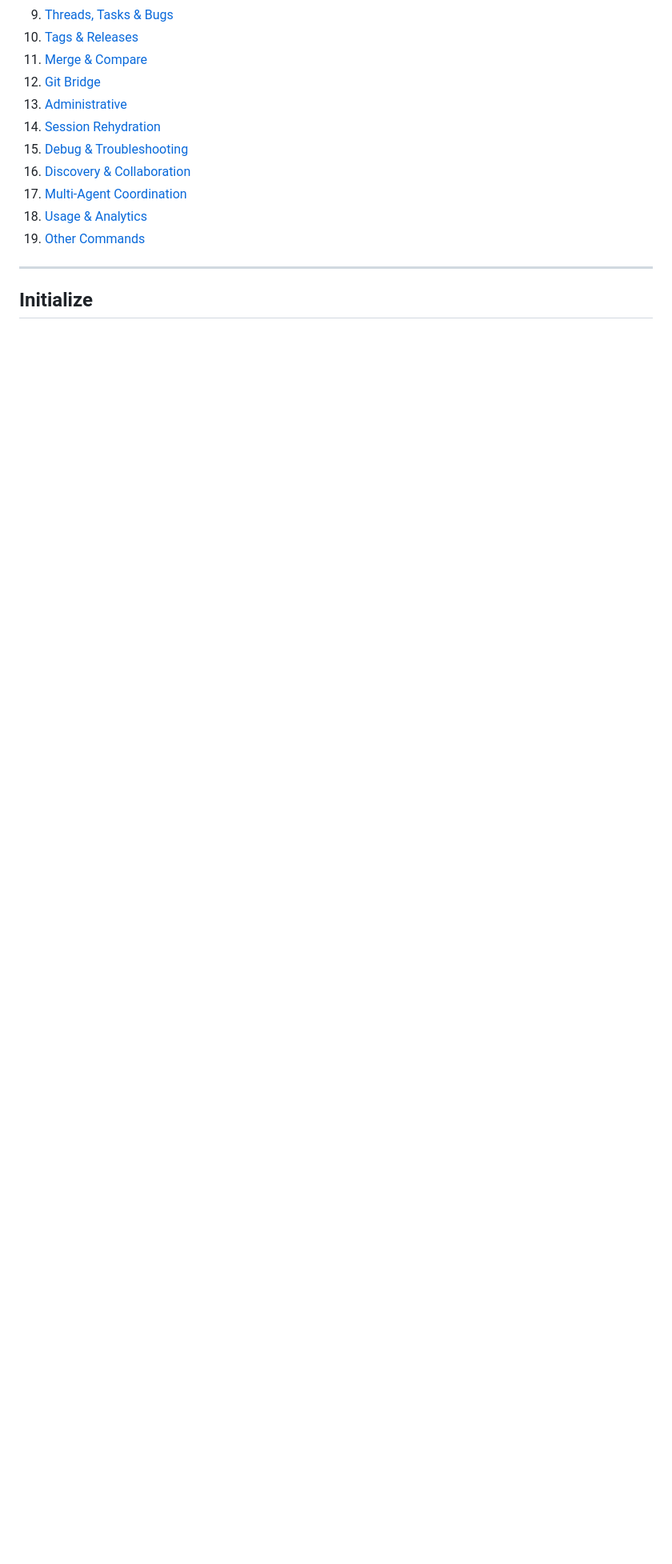
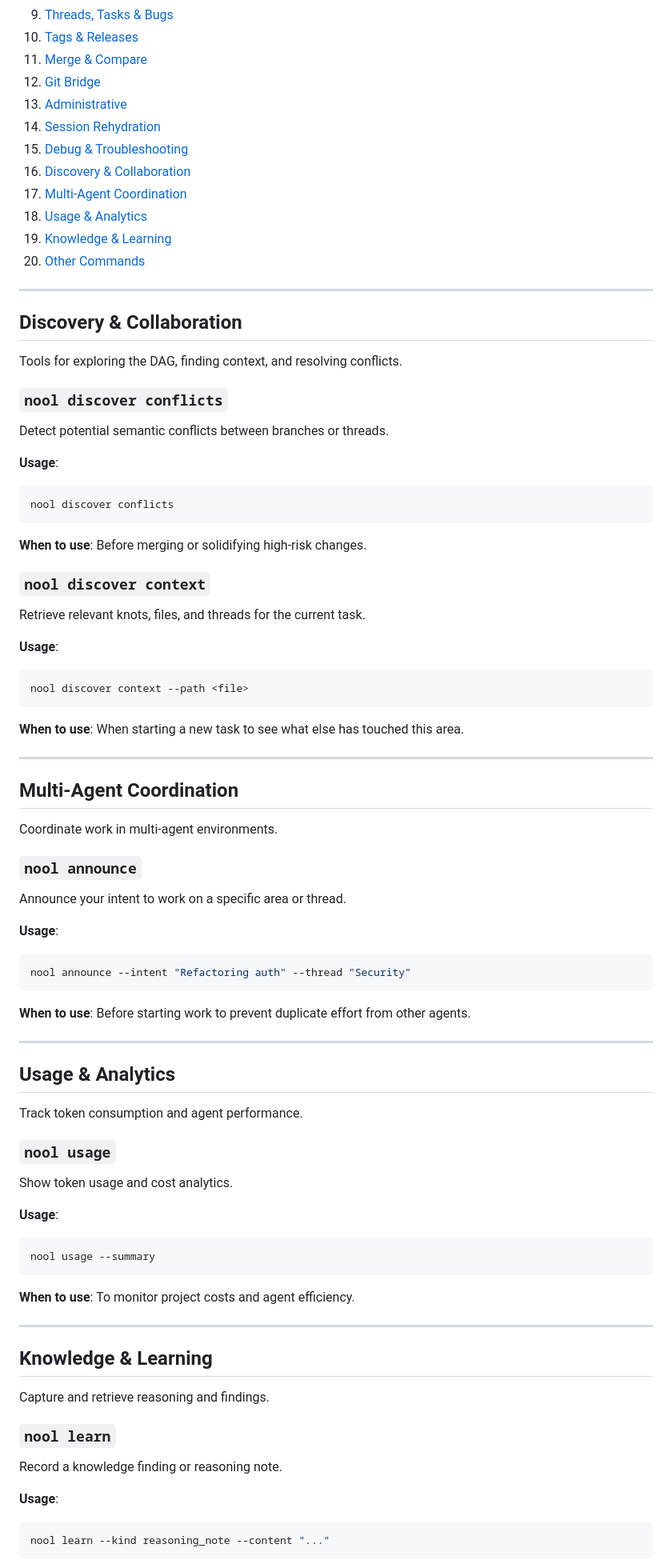
Before and after one commit to theswiftway/nool-cli, a Markdown page: Skills.md, the part around one of its changes. Shown at 80% size. Drawn GitHub-style; blank space fills up the shorter version.

````diff
--- a/Skills.md
+++ b/Skills.md
@@ -26,8 +26,78 @@ This document provides a comprehensive reference for all Nool commands organized
 16. [Discovery & Collaboration](#discovery--collaboration)
 17. [Multi-Agent Coordination](#multi-agent-coordination)
 18. [Usage & Analytics](#usage--analytics)
-19. [Other Commands](#other-commands)
-
----
-
-## Initialize
+19. [Knowledge & Learning](#knowledge--learning)
+20. [Other Commands](#other-commands)
+
+---
+
+## Discovery & Collaboration
+
+Tools for exploring the DAG, finding context, and resolving conflicts.
+
+### `nool discover conflicts`
+Detect potential semantic conflicts between branches or threads.
+
+**Usage**:
+```bash
+nool discover conflicts
+```
+
+**When to use**: Before merging or solidifying high-risk changes.
+
+### `nool discover context`
+Retrieve relevant knots, files, and threads for the current task.
+
+**Usage**:
+```bash
+nool discover context --path <file>
+```
+
+**When to use**: When starting a new task to see what else has touched this area.
+
+---
+
+## Multi-Agent Coordination
+
+Coordinate work in multi-agent environments.
+
+### `nool announce`
+Announce your intent to work on a specific area or thread.
+
+**Usage**:
+```bash
+nool announce --intent "Refactoring auth" --thread "Security"
+```
+
+**When to use**: Before starting work to prevent duplicate effort from other agents.
+
+---
+
+## Usage & Analytics
+
+Track token consumption and agent performance.
+
+### `nool usage`
+Show token usage and cost analytics.
+
+**Usage**:
+```bash
+nool usage --summary
+```
+
+**When to use**: To monitor project costs and agent efficiency.
+
+---
+
+## Knowledge & Learning
+
+Capture and retrieve reasoning and findings.
+
+### `nool learn`
+Record a knowledge finding or reasoning note.
+
+**Usage**:
+```bash
+nool learn --kind reasoning_note --content "..."
+```
+
````
Also changed, not shown: other parts of Skills.md (+14 -1 lines), CLAUDE.md (+48 -4 lines), README.md (+23 -13 lines).
